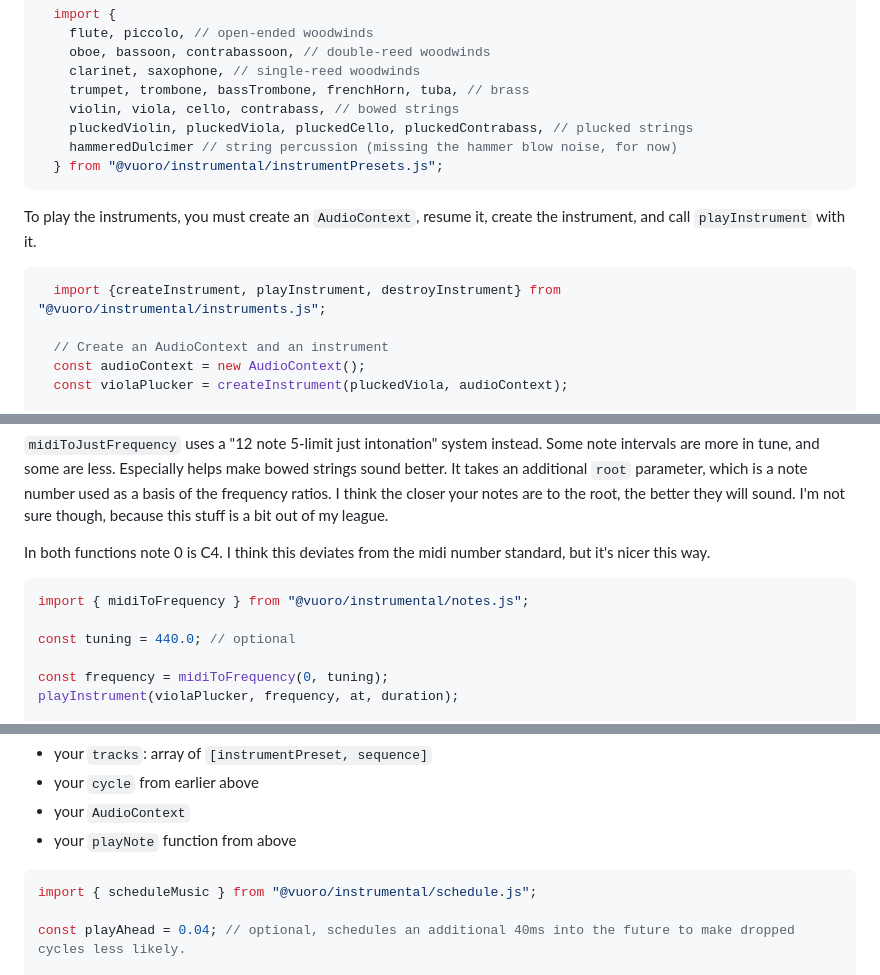
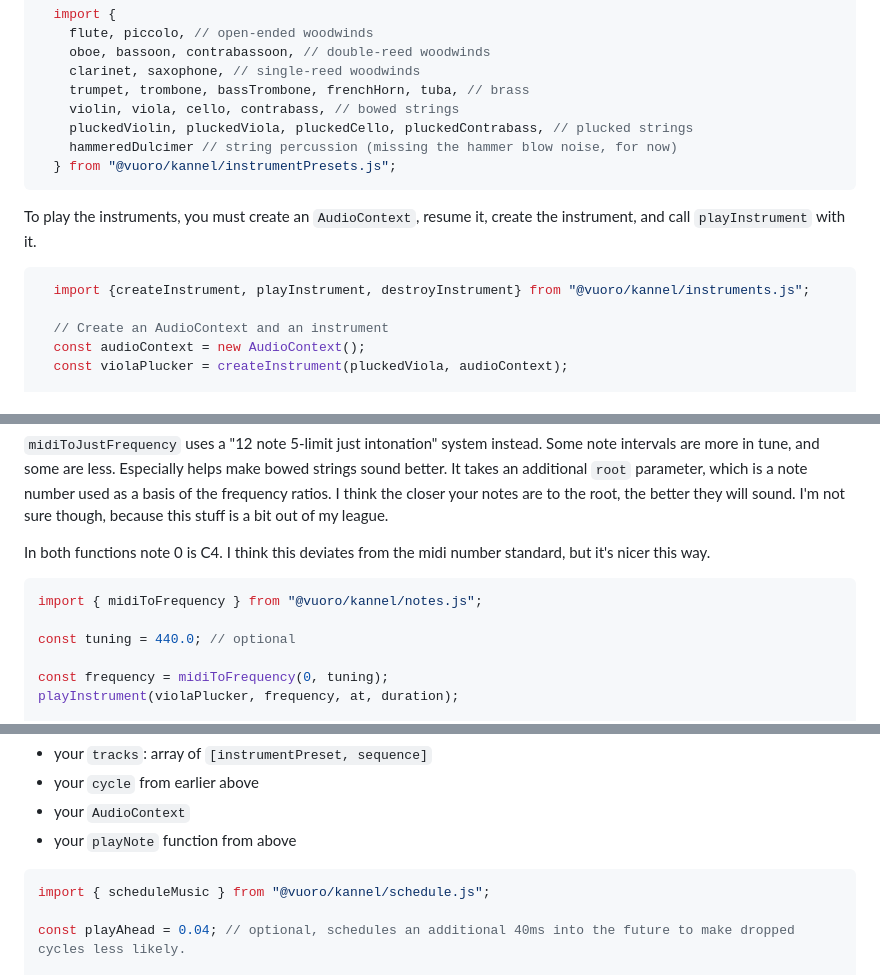
Before and after one commit to vuoro/pelimanni, a Markdown page: README.md, 3 parts joined by grey strips. Rendered like a GitHub page.

Commit message:
change name

````diff
--- a/README.md
+++ b/README.md
@@ -21,13 +21,13 @@ The following are all the instrument presets currently implemented. You can twea
     violin, viola, cello, contrabass, // bowed strings
     pluckedViolin, pluckedViola, pluckedCello, pluckedContrabass, // plucked strings
     hammeredDulcimer // string percussion (missing the hammer blow noise, for now)
-  } from "@vuoro/instrumental/instrumentPresets.js";
+  } from "@vuoro/kannel/instrumentPresets.js";
 ```
 
 To play the instruments, you must create an `AudioContext`, resume it, create the instrument, and call `playInstrument` with it.
 
 ```js
-  import {createInstrument, playInstrument, destroyInstrument} from "@vuoro/instrumental/instruments.js";
+  import {createInstrument, playInstrument, destroyInstrument} from "@vuoro/kannel/instruments.js";
 
   // Create an AudioContext and an instrument
   const audioContext = new AudioContext();
@@ -61,7 +61,7 @@ destroyInstrument(violaPlucker);
 In both functions note 0 is C4. I think this deviates from the midi number standard, but it's nicer this way.
 
 ```js
-import { midiToFrequency } from "@vuoro/instrumental/notes.js";
+import { midiToFrequency } from "@vuoro/kannel/notes.js";
 
 const tuning = 440.0; // optional
 
@@ -173,7 +173,7 @@ The required parameters are:
 - your `playNote` function from above
 
 ```js
-import { scheduleMusic } from "@vuoro/instrumental/schedule.js";
+import { scheduleMusic } from "@vuoro/kannel/schedule.js";
 
 const playAhead = 0.04; // optional, schedules an additional 40ms into the future to make dropped cycles less likely.
 
````
